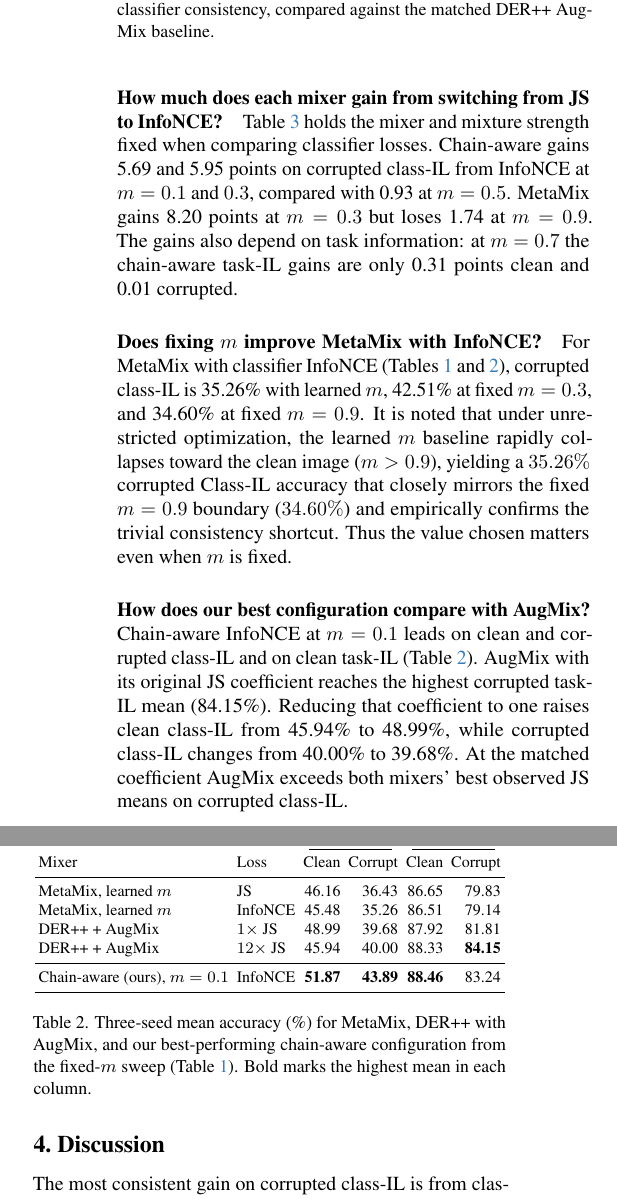
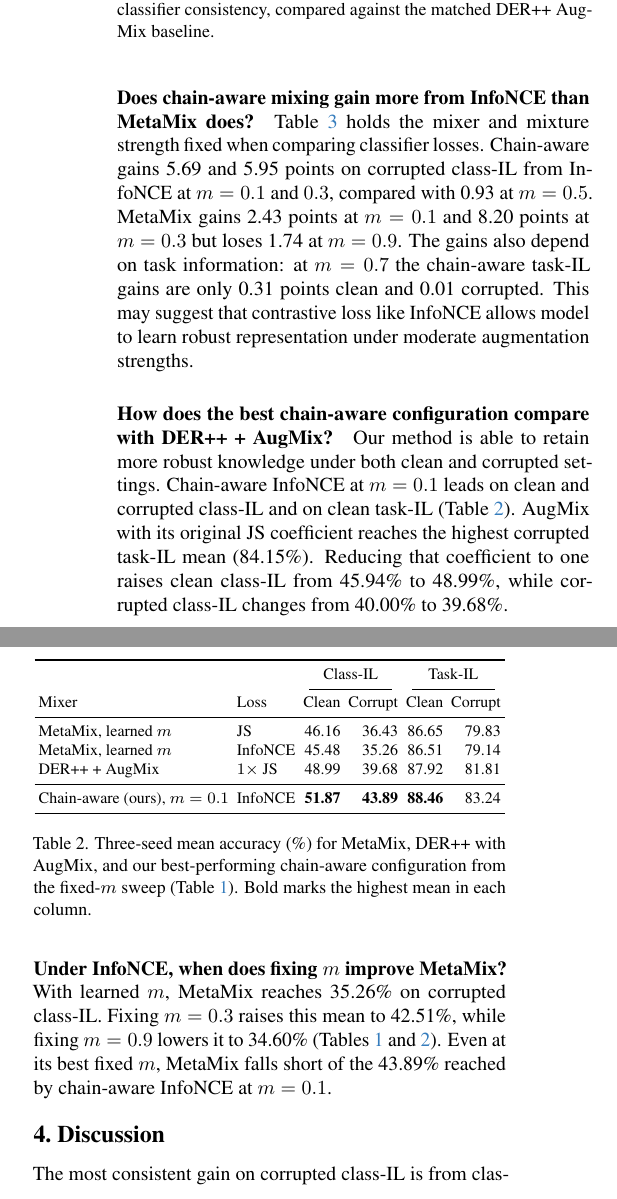
Before and after one commit to Riezmann75/robust-continual-learning, a LaTeX paper (paper/cvpr/main.tex, which reads paper/cvpr/tables/references.tex): two parts of the columns of page 4 of 7 before the commit and two parts of the columns of page 4 of 8 after it, joined at a grey line, cut so that both start at the same text. Compiled offline with pdfLaTeX.

Commit message:
paper: rewrite experiment result

```diff
--- a/paper/cvpr/main.tex
+++ b/paper/cvpr/main.tex
@@ -132,14 +133,13 @@ With classifier InfoNCE and $m=0.1$, chain-aware leads on all four metrics. At $
 
-\paragraph{How much does each mixer gain from switching from JS to InfoNCE?}
-Table~\ref{tab:delta} holds the mixer and mixture strength fixed when comparing classifier losses. Chain-aware gains 5.69 and 5.95 points on corrupted class-IL from InfoNCE at $m=0.1$ and $0.3$, compared with 0.93 at $m=0.5$. MetaMix gains 8.20 points at $m=0.3$ but loses 1.74 at $m=0.9$. The gains also depend on task information: at $m=0.7$ the chain-aware task-IL gains are only 0.31 points clean and 0.01 corrupted.
+\paragraph{Does chain-aware mixing gain more from InfoNCE than MetaMix does?}
+Table~\ref{tab:delta} holds the mixer and mixture strength fixed when comparing classifier losses. Chain-aware gains 5.69 and 5.95 points on corrupted class-IL from InfoNCE at $m=0.1$ and $0.3$, compared with 0.93 at $m=0.5$. MetaMix gains 2.43 points at $m=0.1$ and 8.20 points at $m=0.3$ but loses 1.74 at $m=0.9$. The gains also depend on task information: at $m=0.7$ the chain-aware task-IL gains are only 0.31 points clean and 0.01 corrupted. This may suggest that contrastive loss like InfoNCE allows model to learn robust representation under moderate augmentation strengths.
 
+\paragraph{How does the best chain-aware configuration compare with DER++ + AugMix?}
+Our method is able to retain more robust knowledge under both clean and corrupted settings. Chain-aware InfoNCE at $m=0.1$ leads on clean and corrupted class-IL and on clean task-IL (Table~\ref{tab:reference}). AugMix with its original JS coefficient reaches the highest corrupted task-IL mean (84.15\%). Reducing that coefficient to one raises clean class-IL from 45.94\% to 48.99\%, while corrupted class-IL changes from 40.00\% to 39.68\%.
+\input{tables/references}
 
-\paragraph{Does fixing $m$ improve MetaMix with InfoNCE?}
-For MetaMix with classifier InfoNCE (Tables~\ref{tab:main} and~\ref{tab:reference}), corrupted class-IL is 35.26\% with learned $m$, 42.51\% at fixed $m=0.3$, and 34.60\% at fixed $m=0.9$. It is noted that under unrestricted optimization, the learned $m$ baseline rapidly collapses toward the clean image ($m > 0.9$), yielding a $35.26\%$ corrupted Class-IL accuracy that closely mirrors the fixed $m = 0.9$ boundary ($34.60\%$) and empirically confirms the trivial consistency shortcut. Thus the value chosen matters even when $m$ is fixed.
-
-\paragraph{How does our best configuration compare with AugMix?}
-Chain-aware InfoNCE at $m=0.1$ leads on clean and corrupted class-IL and on clean task-IL (Table~\ref{tab:reference}). AugMix with its original JS coefficient reaches the highest corrupted task-IL mean (84.15\%). Reducing that coefficient to one raises clean class-IL from 45.94\% to 48.99\%, while corrupted class-IL changes from 40.00\% to 39.68\%. At the matched coefficient AugMix exceeds both mixers' best observed JS means on corrupted class-IL.
-\input{tables/references}
+\paragraph{Under InfoNCE, when does fixing $m$ improve MetaMix?}
+With learned $m$, MetaMix reaches 35.26\% on corrupted class-IL. Fixing $m=0.3$ raises this mean to 42.51\%, while fixing $m=0.9$ lowers it to 34.60\% (Tables~\ref{tab:main} and~\ref{tab:reference}). Even at its best fixed $m$, MetaMix falls short of the 43.89\% reached by chain-aware InfoNCE at $m=0.1$.
 
 \section{Discussion}
 The most consistent gain on corrupted class-IL is from classifier InfoNCE at stronger augmentation. Chain-aware InfoNCE attains the highest observed mean on this metric, while the advantage over MetaMix changes sign across matched strengths. The maximum is selected from five settings on the reported evaluation. With three seeds, dispersion is substantial: at $m=0.1$ the two InfoNCE corrupted class-IL means are $43.89\pm5.68$ and $41.66\pm7.68$ (sample SD). Appendix analyses report seed variation, loss differences, chain-weight concentration, and per-corruption results.
--- a/paper/cvpr/tables/references.tex
+++ b/paper/cvpr/tables/references.tex
@@ -9,7 +9,6 @@ Mixer & Loss & Clean & Corrupt & Clean & Corrupt \\
         MetaMix, learned $m$ & JS & 46.16 & 36.43 & 86.65 & 79.83 \\
         MetaMix, learned $m$ & InfoNCE & 45.48 & 35.26 & 86.51 & 79.14 \\
         DER++ + AugMix & $1\times$ JS & 48.99 & 39.68 & 87.92 & 81.81 \\
-DER++ + AugMix & $12\times$ JS & 45.94 & 40.00 & 88.33 & \textbf{84.15} \\
         \midrule
         Chain-aware (ours), $m=0.1$ & InfoNCE & \textbf{51.87} & \textbf{43.89} & \textbf{88.46} & 83.24 \\
         \bottomrule
```
Also changed, not shown: paper/cvpr/main.pdf, paper/cvpr/main.tex (7 more changed lines). Lines whose indentation alone changed are shown as unchanged.
